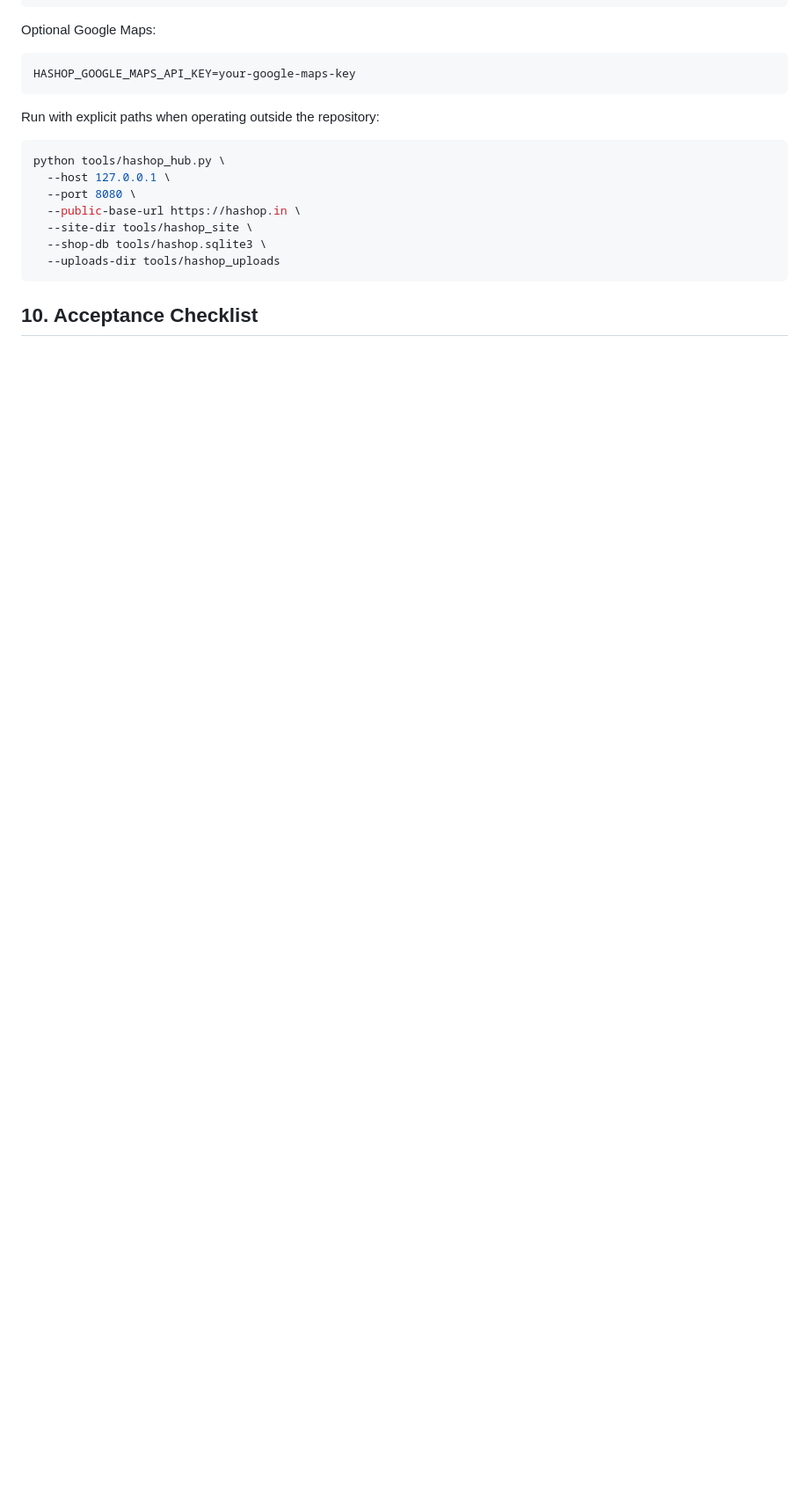
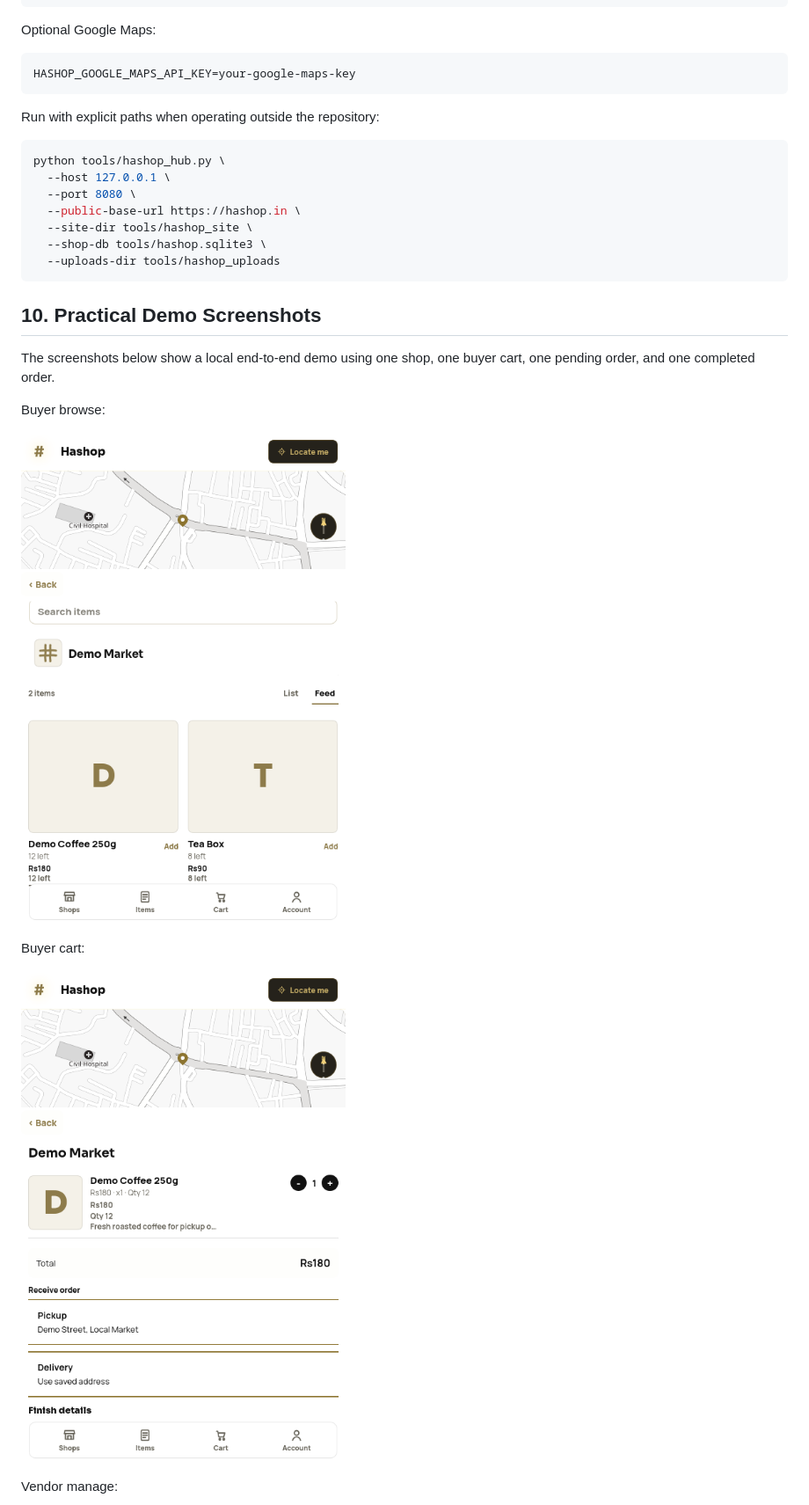
Before and after one commit to snashoan/hashop.in, a Markdown page: docs/hashop-end-to-end-tutorial.md, the part around one of its changes. Shown at 88% size. Drawn GitHub-style; pictures changed too: docs/assets/hashop-demo-buyer-browse.png (added), docs/assets/hashop-demo-buyer-cart.png (added); blank space fills up the shorter version.

````diff
--- a/docs/hashop-end-to-end-tutorial.md
+++ b/docs/hashop-end-to-end-tutorial.md
@@ -155,4 +155,17 @@ python tools/hashop_hub.py \
   --uploads-dir tools/hashop_uploads
 ```
 
-## 10. Acceptance Checklist
+## 10. Practical Demo Screenshots
+
+The screenshots below show a local end-to-end demo using one shop, one buyer cart, one pending order, and one completed order.
+
+Buyer browse:
+
+![Hashop buyer browse demo](assets/hashop-demo-buyer-browse.png)
+
+Buyer cart:
+
+![Hashop buyer cart demo](assets/hashop-demo-buyer-cart.png)
+
+Vendor manage:
+
````
Also changed, not shown: other parts of docs/hashop-end-to-end-tutorial.md (+12 -1 lines), docs/assets/hashop-demo-vendor-manage.png (added), docs/assets/hashop-demo-vendor-orders.png (added), docs/assets/hashop-demo-vendor-sales.png (added), 3 other files.
